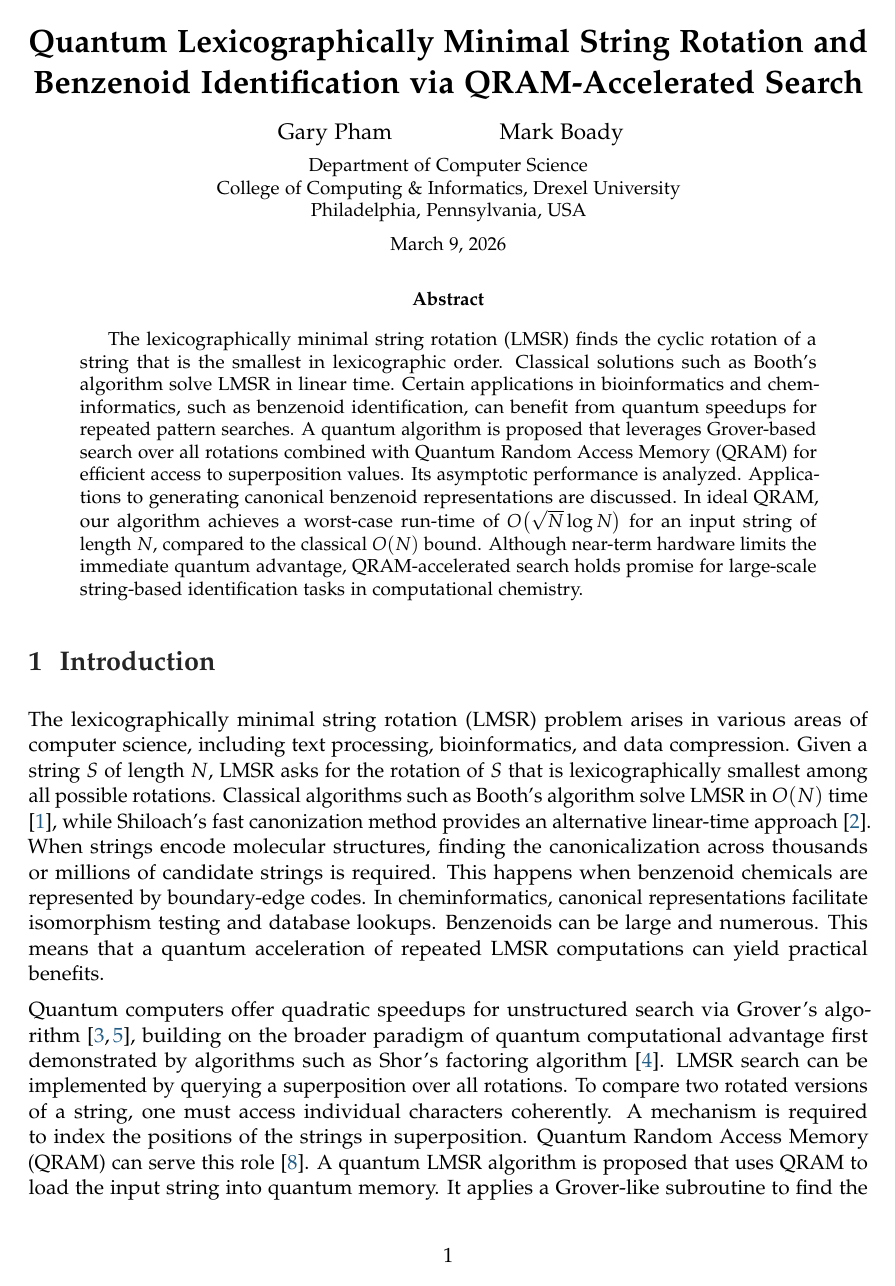
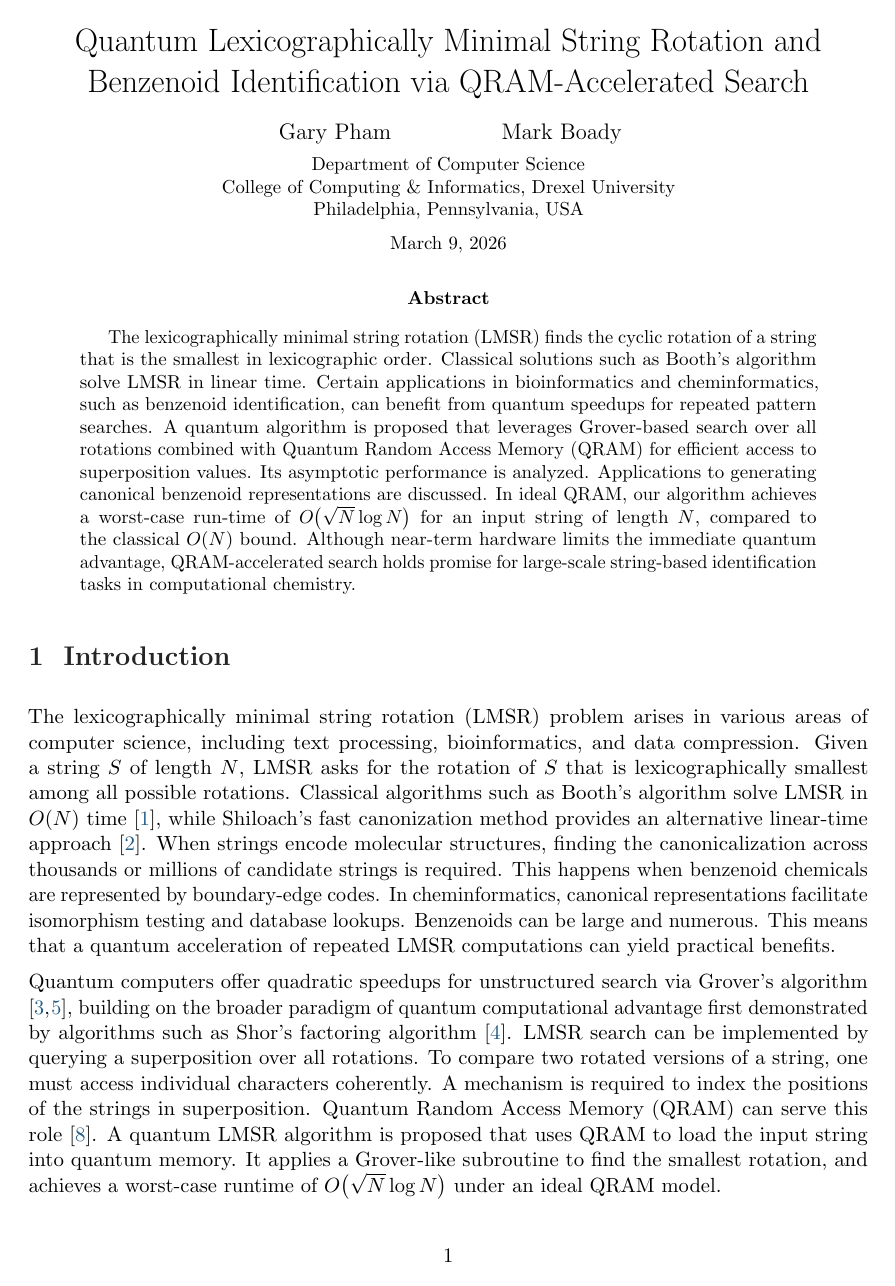
Before and after one commit to kagamirudo/Quantum-Research-2024, a LaTeX paper (paper.tex): page 1 of 12. Compiled offline with pdfLaTeX.

Commit message:
Restore the original Computer Modern typography

```diff
--- a/paper.tex
+++ b/paper.tex
@@ -1,7 +1,4 @@
 \documentclass[11pt,letterpaper]{article}
-\usepackage[T1]{fontenc}
-\usepackage{lmodern}
-\usepackage[sc]{mathpazo}
 \usepackage{microtype}
 \usepackage{amsmath,amssymb,tabularx,booktabs}
 \usepackage{graphicx}
@@ -43,7 +40,7 @@
 \thispagestyle{plain}
 \begin{center}
   \setlength{\parskip}{0pt}
-  {\LARGE\bfseries
+  {\LARGE
     Quantum Lexicographically Minimal String Rotation and
     Benzenoid Identification via QRAM-Accelerated Search\par}
   \vspace{1em}
```
Also changed, not shown: paper.pdf.
